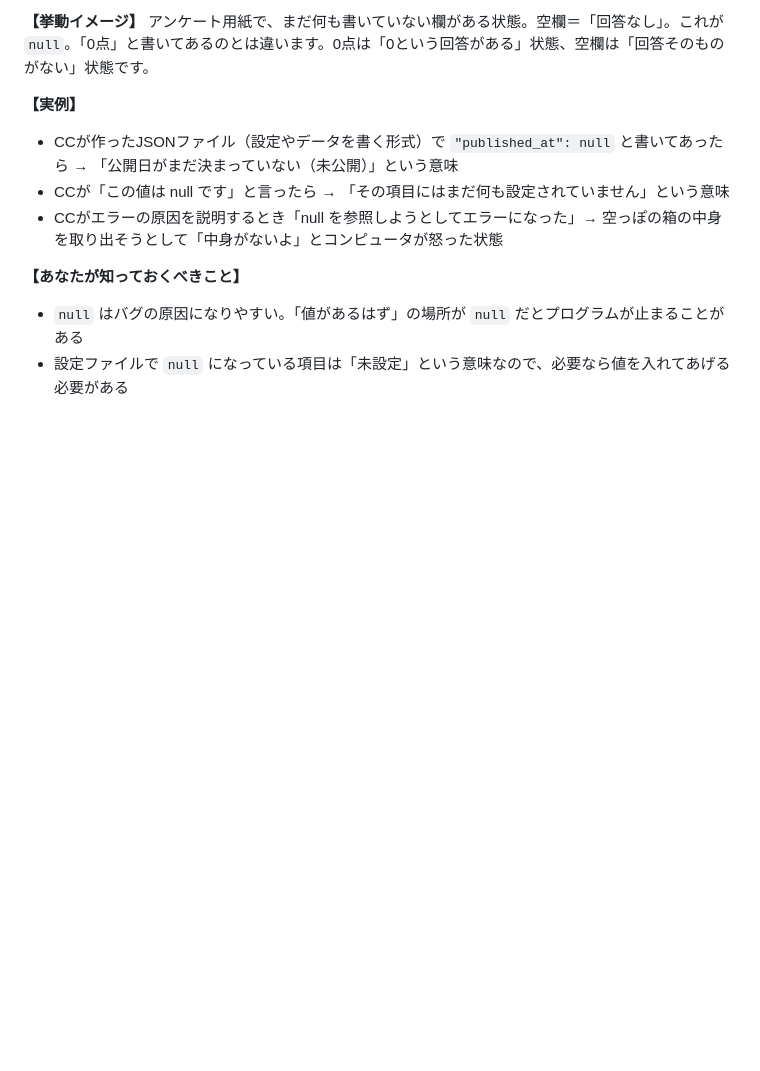
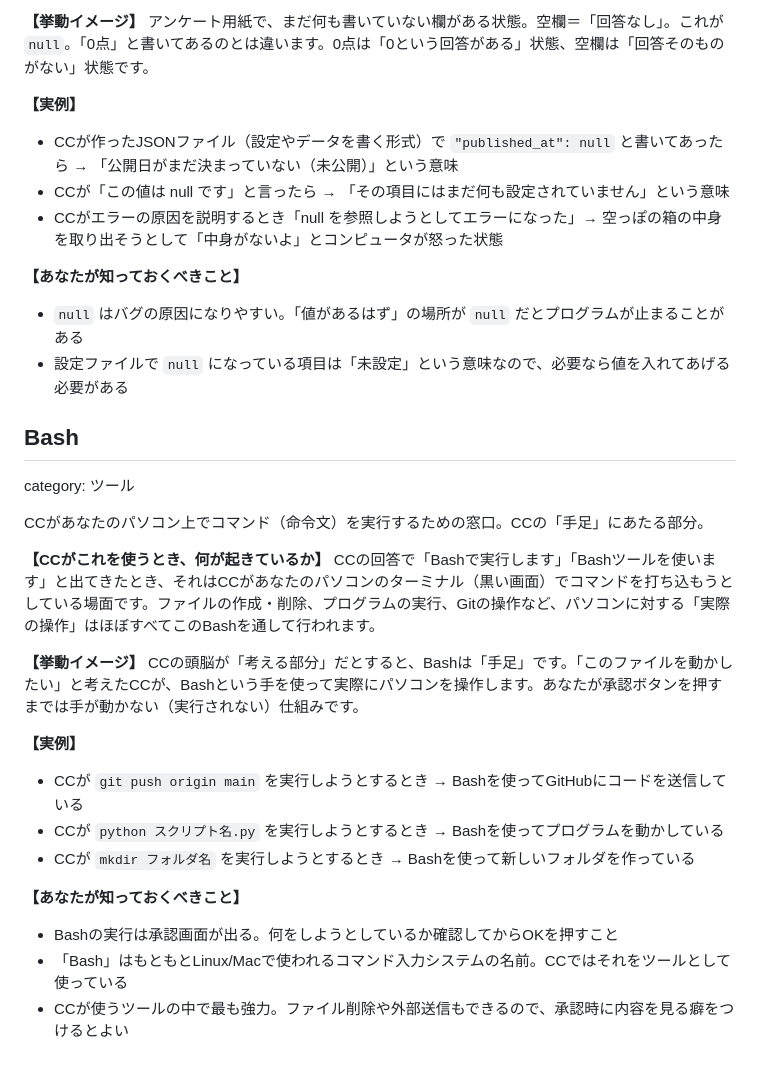
Before and after one commit to rinkachim/cc-glossary, a Markdown page: glossary.md, the part around the change. Drawn GitHub-style; blank space fills up the shorter version.

Commit message:
用語追加: bash

```diff
--- a/glossary.md
+++ b/glossary.md
@@ -101,3 +101,24 @@ CCの回答に `null` が出てきたとき、それは「ここにはまだ何
 **【あなたが知っておくべきこと】**
 - `null` はバグの原因になりやすい。「値があるはず」の場所が `null` だとプログラムが止まることがある
 - 設定ファイルで `null` になっている項目は「未設定」という意味なので、必要なら値を入れてあげる必要がある
+
+## Bash
+category: ツール
+
+CCがあなたのパソコン上でコマンド（命令文）を実行するための窓口。CCの「手足」にあたる部分。
+
+**【CCがこれを使うとき、何が起きているか】**
+CCの回答で「Bashで実行します」「Bashツールを使います」と出てきたとき、それはCCがあなたのパソコンのターミナル（黒い画面）でコマンドを打ち込もうとしている場面です。ファイルの作成・削除、プログラムの実行、Gitの操作など、パソコンに対する「実際の操作」はほぼすべてこのBashを通して行われます。
+
+**【挙動イメージ】**
+CCの頭脳が「考える部分」だとすると、Bashは「手足」です。「このファイルを動かしたい」と考えたCCが、Bashという手を使って実際にパソコンを操作します。あなたが承認ボタンを押すまでは手が動かない（実行されない）仕組みです。
+
+**【実例】**
+- CCが `git push origin main` を実行しようとするとき → Bashを使ってGitHubにコードを送信している
+- CCが `python スクリプト名.py` を実行しようとするとき → Bashを使ってプログラムを動かしている
+- CCが `mkdir フォルダ名` を実行しようとするとき → Bashを使って新しいフォルダを作っている
+
+**【あなたが知っておくべきこと】**
+- Bashの実行は承認画面が出る。何をしようとしているか確認してからOKを押すこと
+- 「Bash」はもともとLinux/Macで使われるコマンド入力システムの名前。CCではそれをツールとして使っている
+- CCが使うツールの中で最も強力。ファイル削除や外部送信もできるので、承認時に内容を見る癖をつけるとよい
```
